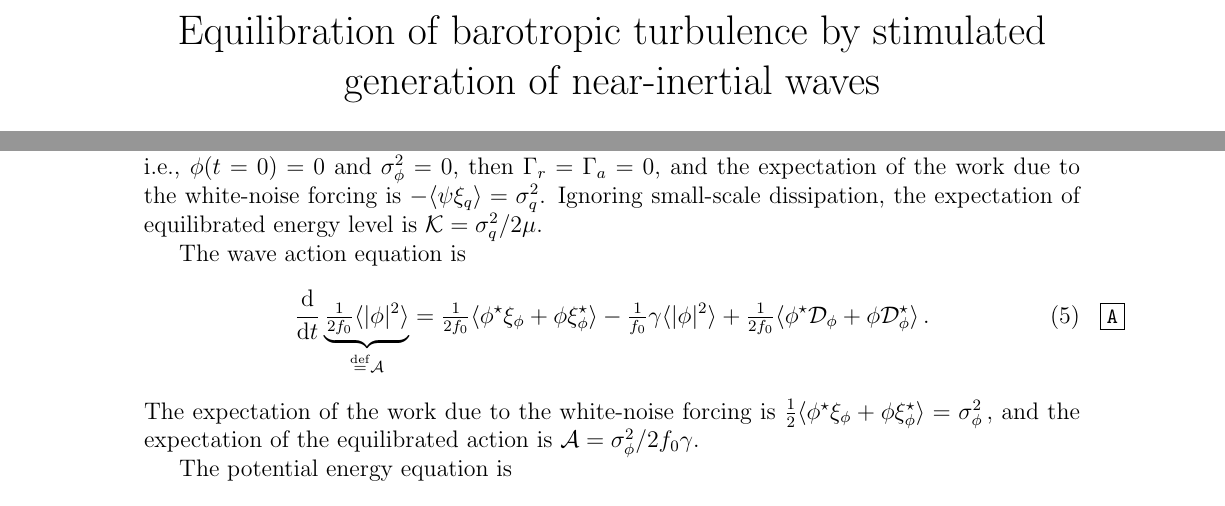
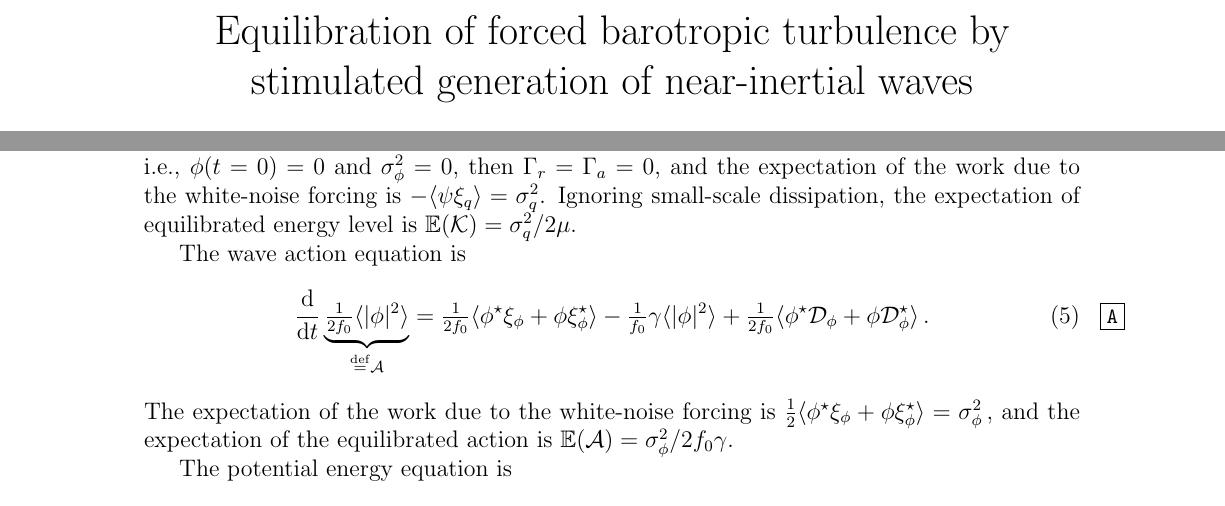
Before and after one commit to cesar-rocha/ForcedQGNIW, a LaTeX document (writeup/ForcedQGNIW.tex): two parts of pages 1 and 2 of 5, joined at a grey line, cut so that both start at the same text. Compiled offline with pdfLaTeX.

Commit message:
Updates notes

```diff
--- a/writeup/ForcedQGNIW.tex
+++ b/writeup/ForcedQGNIW.tex
@@ -91,13 +91,16 @@
 % QG-NIW model (or XV model)
 \newcommand{\coupledmodel}{QG-NIW model}
 
+% expectation
+\newcommand{\Ep}{\mathbb{E}}
+
 \begin{document}
 
 
 
 
 
-\title{Equilibration of barotropic turbulence by stimulated generation
+\title{Equilibration of forced barotropic turbulence by stimulated generation
 of near-inertial waves}
 
 \author{
@@ -152,7 +155,7 @@ where $\Gamma_r$ and $\Gamma_a$ are energy conversion terms and $\Xi$ is a sourc
 due to wave dissipation (cf. RWY); $\la \ra$ represents spatial average.
 If the were no waves, i.e., $\phi(t=0)=0$ and $\sigma_\phi^2=0$,  then $\Gamma_r=\Gamma_a = 0$, and the expectation of the work due to the white-noise forcing
 is $-\la\psi\xi_q\ra = \sigma_q^2$. Ignoring small-scale dissipation, the expectation of equilibrated energy level
-is $\K = \sigma_q^2/2\mu$.
+is $\Ep(\K) = \sigma_q^2/2\mu$.
 
 The wave action equation is
 \beq
```
Also changed, not shown: writeup/ForcedQGNIW.pdf, writeup/ForcedQGNIW.tex (2 more changed lines).
